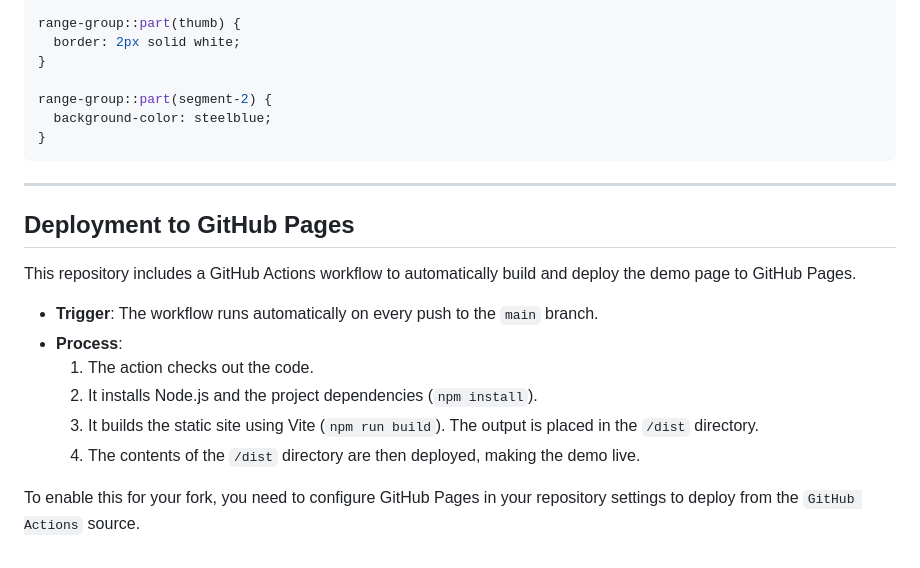
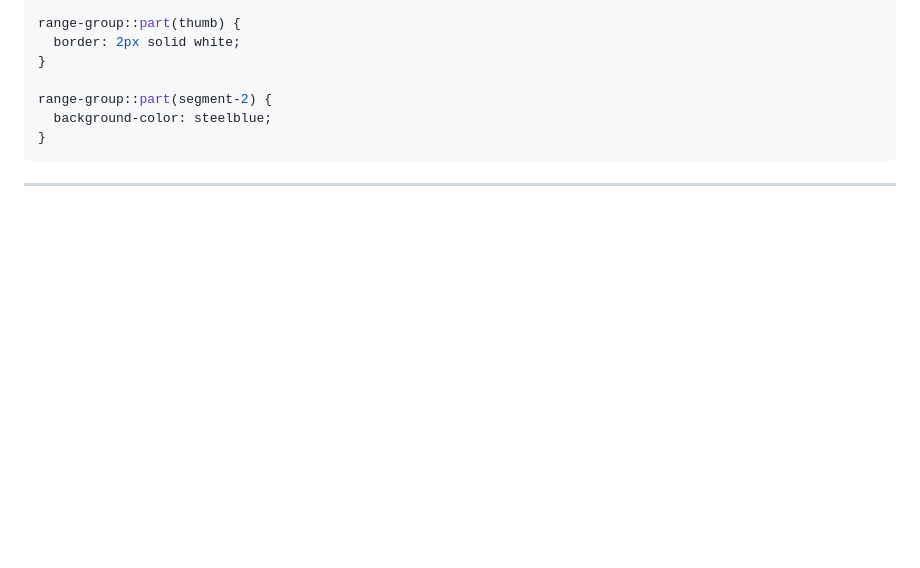
Before and after one commit to brechtDR/enhanced-range-slider-poc, a Markdown page: README.md, the part around the change. Drawn GitHub-style; blank space fills up the shorter version.

````diff
--- a/README.md
+++ b/README.md
@@ -146,16 +146,3 @@ range-group::part(segment-2) {
 ```
 
 ---
-
-## Deployment to GitHub Pages
-
-This repository includes a GitHub Actions workflow to automatically build and deploy the demo page to GitHub Pages.
-
--   **Trigger**: The workflow runs automatically on every push to the `main` branch.
--   **Process**:
-    1.  The action checks out the code.
-    2.  It installs Node.js and the project dependencies (`npm install`).
-    3.  It builds the static site using Vite (`npm run build`). The output is placed in the `/dist` directory.
-    4.  The contents of the `/dist` directory are then deployed, making the demo live.
-
-To enable this for your fork, you need to configure GitHub Pages in your repository settings to deploy from the `GitHub Actions` source.
````
